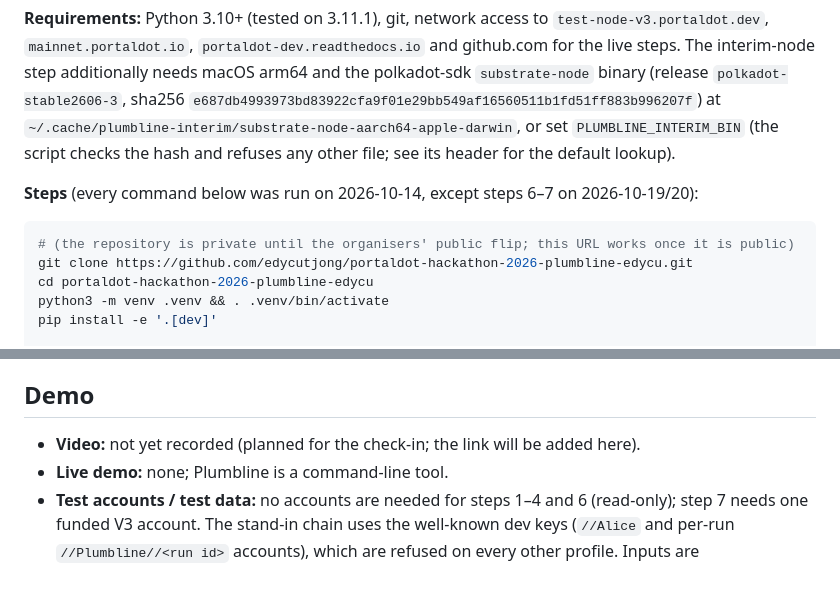
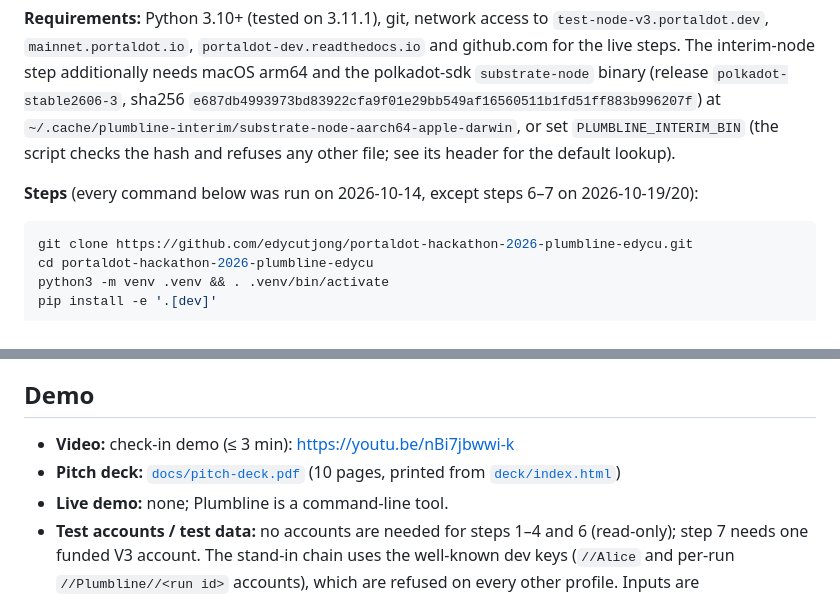
Before and after one commit to edycutjong/portaldot-hackathon-2026-plumbline-edycu, a Markdown page: README.md, 2 parts joined by grey strips. GitHub-like rendering.

Commit message:
docs: README links the check-in video and the pitch deck; drop the stale private-repo comment

````diff
--- a/README.md
+++ b/README.md
@@ -226,7 +226,6 @@ see its header for the default lookup).
 **Steps** (every command below was run on 2026-10-14, except steps 6–7 on 2026-10-19/20):
 
 ```bash
-# (the repository is private until the organisers' public flip; this URL works once it is public)
 git clone https://github.com/edycutjong/portaldot-hackathon-2026-plumbline-edycu.git
 cd portaldot-hackathon-2026-plumbline-edycu
 python3 -m venv .venv && . .venv/bin/activate
@@ -279,7 +278,8 @@ There is nothing to compile or deploy and there is no frontend to launch.
 
 ## Demo
 
-- **Video:** not yet recorded (planned for the check-in; the link will be added here).
+- **Video:** check-in demo (≤ 3 min): https://youtu.be/nBi7jbwwi-k
+- **Pitch deck:** [`docs/pitch-deck.pdf`](docs/pitch-deck.pdf) (10 pages, printed from [`deck/index.html`](deck/index.html))
 - **Live demo:** none; Plumbline is a command-line tool.
 - **Test accounts / test data:** no accounts are needed for steps 1–4 and 6 (read-only); step 7 needs one funded V3 account. The stand-in chain uses the well-known dev keys
   (`//Alice` and per-run `//Plumbline//<run id>` accounts), which are refused on every other profile. Inputs are
````
